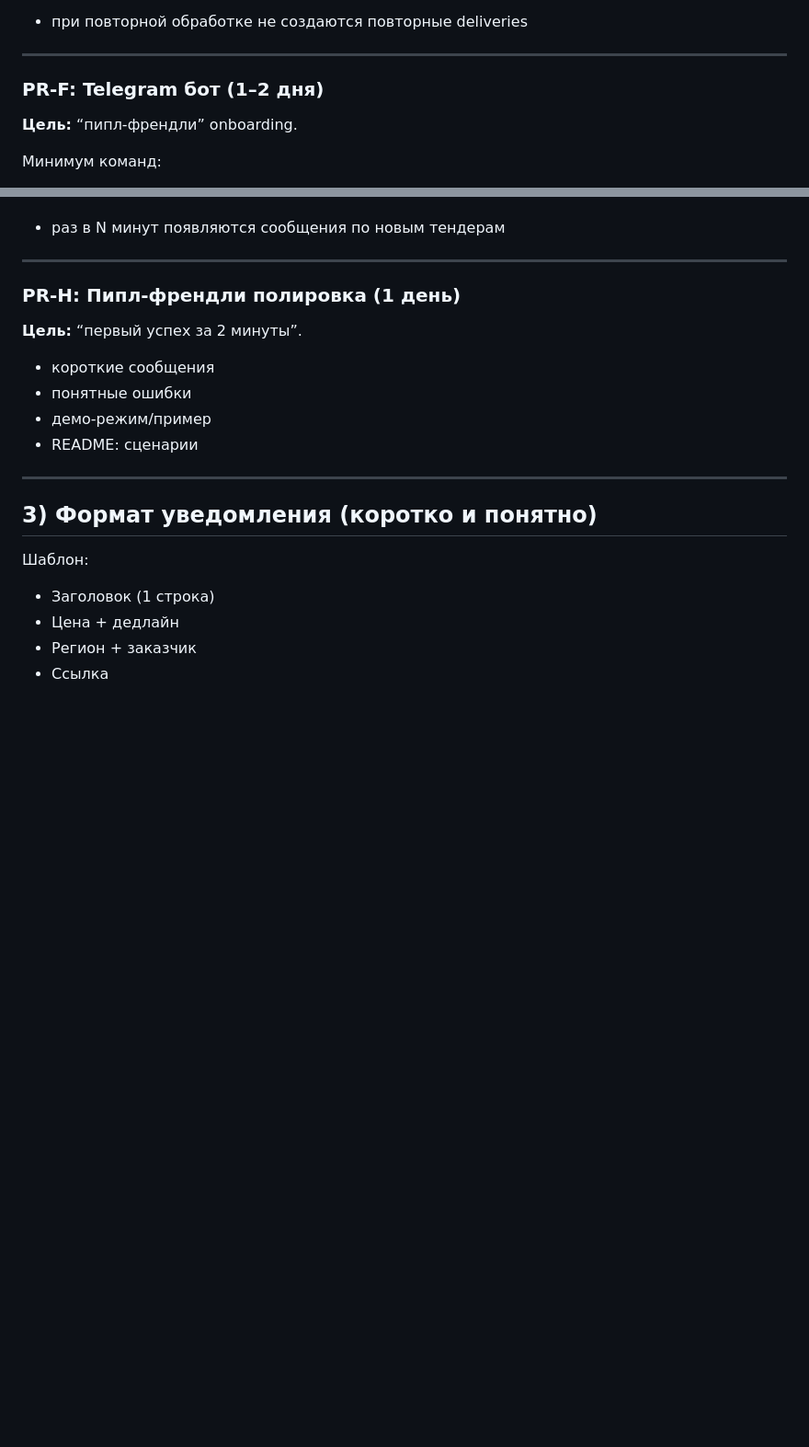
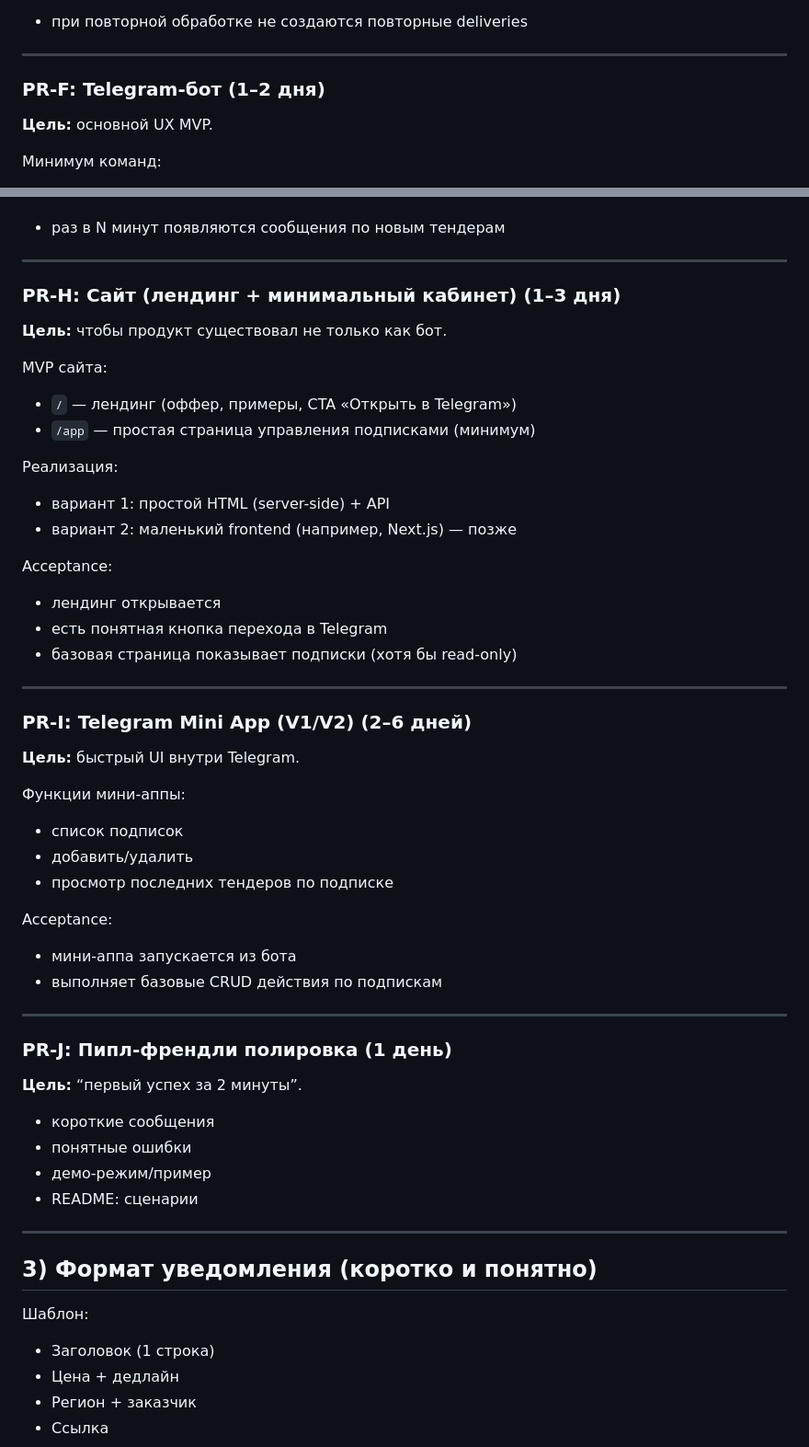
Before and after one commit to EzzzyGG/TenderFox, a Markdown page: PLAN.md, 2 parts joined by grey strips. Shown at 92% size. GitHub-like rendering; blank space fills up the shorter version.

Commit message:
docs: update PLAN to include website + Telegram bot MVP and Telegram Mini App later (#4)

```diff
--- a/PLAN.md
+++ b/PLAN.md
@@ -113,8 +126,8 @@ Acceptance:
 
 ---
 
-### PR-F: Telegram бот (1–2 дня)
-**Цель:** “пипл-френдли” onboarding.
+### PR-F: Telegram-бот (1–2 дня)
+**Цель:** основной UX MVP.
 
 Минимум команд:
 - `/start` — приветствие + как пользоваться
@@ -146,7 +159,39 @@ Acceptance:
 
 ---
 
-### PR-H: Пипл-френдли полировка (1 день)
+### PR-H: Сайт (лендинг + минимальный кабинет) (1–3 дня)
+**Цель:** чтобы продукт существовал не только как бот.
+
+MVP сайта:
+- `/` — лендинг (оффер, примеры, CTA «Открыть в Telegram»)
+- `/app` — простая страница управления подписками (минимум)
+
+Реализация:
+- вариант 1: простой HTML (server-side) + API
+- вариант 2: маленький frontend (например, Next.js) — позже
+
+Acceptance:
+- лендинг открывается
+- есть понятная кнопка перехода в Telegram
+- базовая страница показывает подписки (хотя бы read-only)
+
+---
+
+### PR-I: Telegram Mini App (V1/V2) (2–6 дней)
+**Цель:** быстрый UI внутри Telegram.
+
+Функции мини-аппы:
+- список подписок
+- добавить/удалить
+- просмотр последних тендеров по подписке
+
+Acceptance:
+- мини-аппа запускается из бота
+- выполняет базовые CRUD действия по подпискам
+
+---
+
+### PR-J: Пипл-френдли полировка (1 день)
 **Цель:** “первый успех за 2 минуты”.
 
 - короткие сообщения
```
Also changed, not shown: other parts of PLAN.md (+20 -30 lines).
